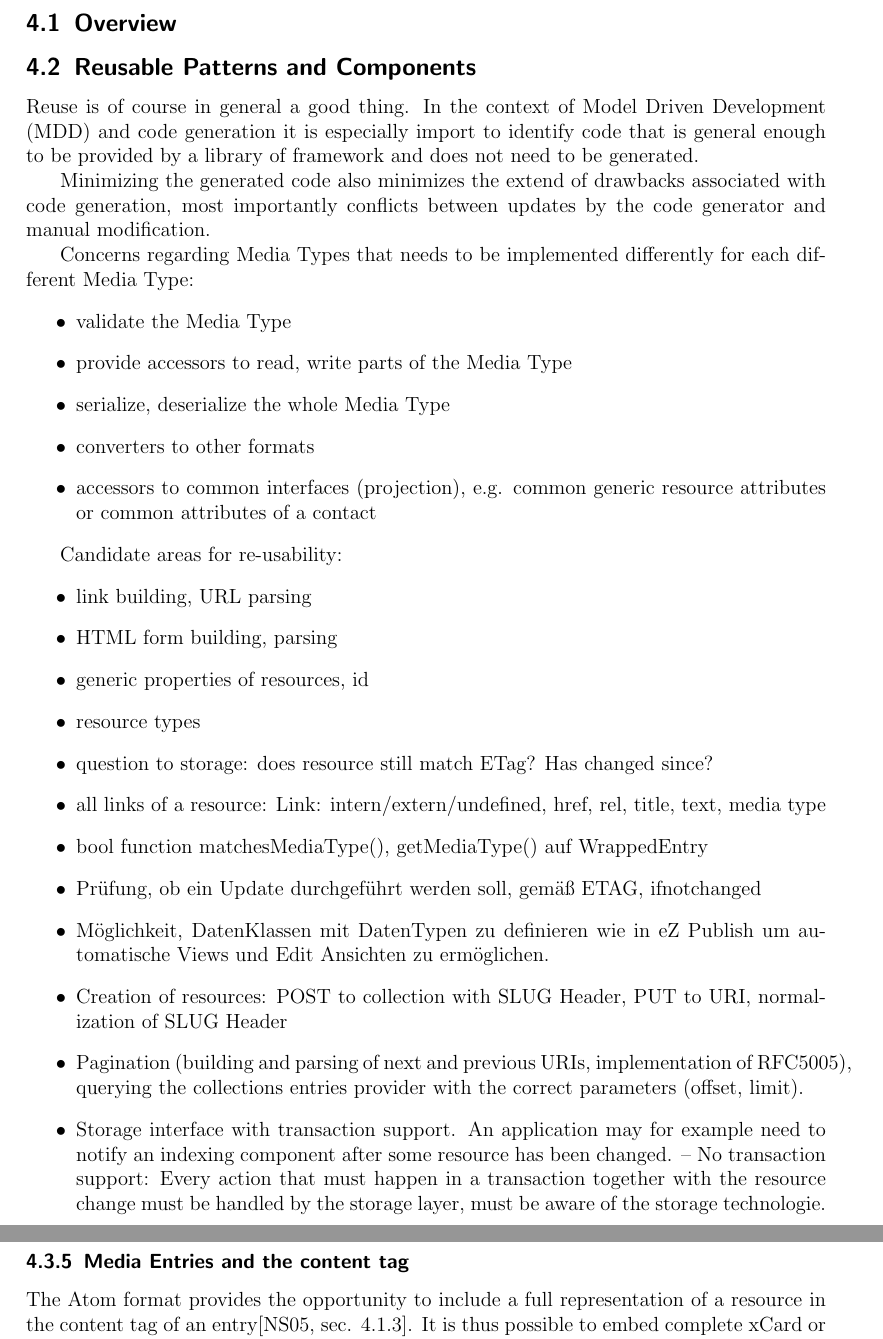
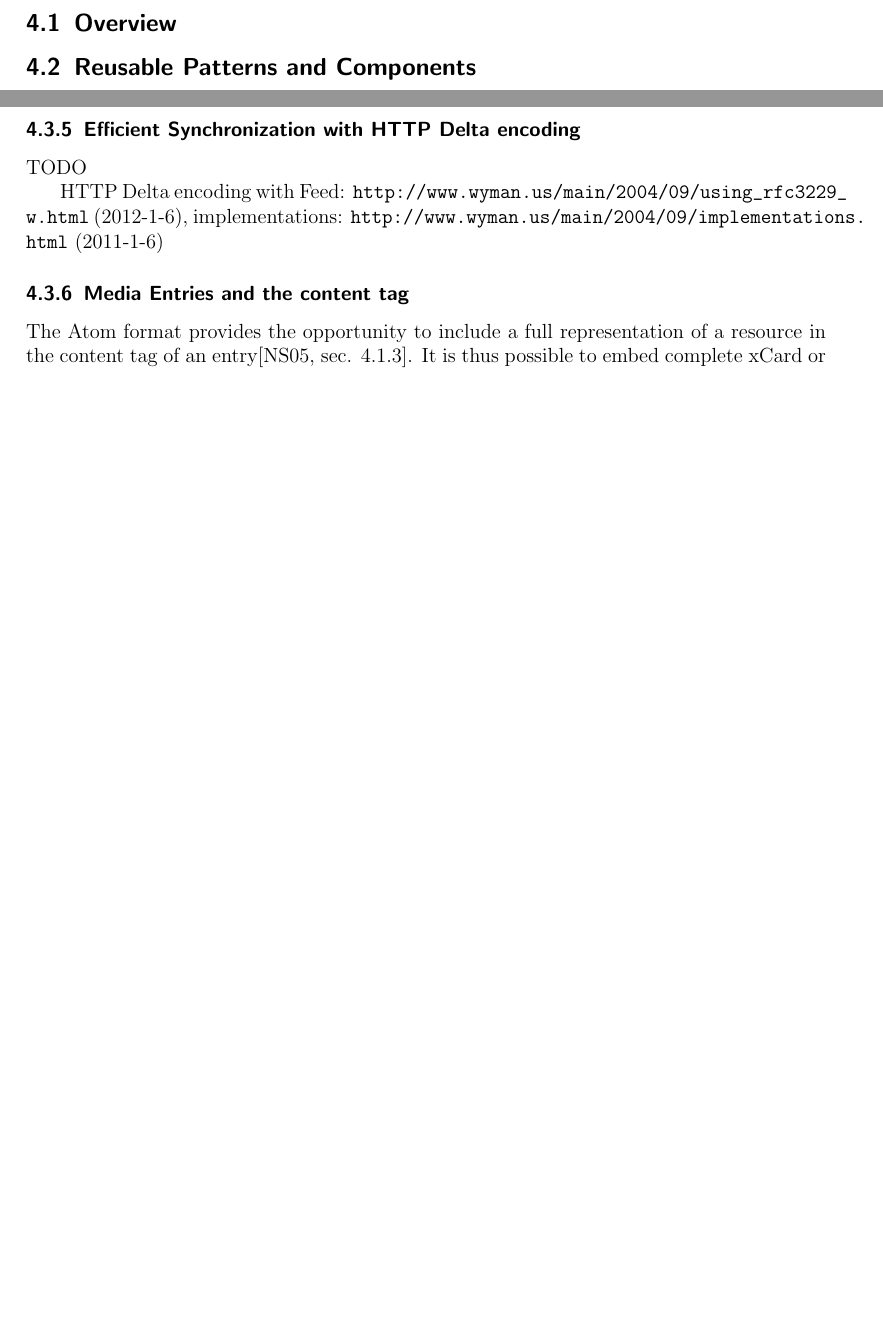
Before and after one commit to thkoch2001/bachelor-thesis, a LaTeX paper (latex/restful_groupware.tex): two parts of pages 19 and 22 of 38 before the commit and two parts of pages 20 and 23 of 39 after it, joined at a grey line, cut so that both start at the same text, the shorter picture padded with empty space. The pictures show the PDF file latex/restful_groupware.pdf that the author committed with the source.

Commit message:
worked more

```diff
--- a/latex/restful_groupware.tex
+++ b/latex/restful_groupware.tex
@@ -1137,15 +1147,16 @@ state on the server exists that could be lost.
 
 \subsection{Reusable Patterns and Components}
 
-Reuse is of course in general a good thing. In the context of Model Driven
-Development (MDD) and code generation it is especially import to identify code
-that is general enough to be provided by a library of framework and does not
-need to be generated.
-
-Minimizing the generated code also minimizes the extend of drawbacks associated
-with code generation, most importantly conflicts between updates by the code
-generator and manual modification.
-
+%@TODO
+
+% Reuse is of course in general a good thing. In the context of Model Driven
+% Development (MDD) and code generation it is especially import to identify code
+% that is general enough to be provided by a library of framework and does not
+% need to be generated.
+
+% Minimizing the generated code also minimizes the extend of drawbacks associated
+% with code generation, most importantly conflicts between updates by the code
+% generator and manual modification.
 
 % We have a namespace at our disposal. HTTP suggests to interpret the path component of this namespace in a hierarchic way.
 % The URI must be mapped to a resource, independent of the requested media type or HTTP verb.
@@ -1153,33 +1164,33 @@ generator and manual modification.
 
 % wilde-fqas argues that feeds (collections) provide a general enough abstraction
 
-Concerns regarding Media Types that needs to be implemented differently for each different Media Type:
-\begin{itemize}
-\item validate the Media Type
-\item provide accessors to read, write parts of the Media Type
-\item serialize, deserialize the whole Media Type
-\item converters to other formats
-\item accessors to common interfaces (projection), e.g. common generic resource attributes or common attributes of a contact
-\end{itemize}
-% Attributes of a resource could be virtual or derived, e.g. the size of an image is derived from the binary image data.
-% Images also contain additional data that could be exposed as attributes.
-
-
-Candidate areas for re-usability:
-\begin{itemize}
-\item link building, URL parsing
-\item HTML form building, parsing
-\item generic properties of resources, id
-\item resource types
-\item question to storage: does resource still match ETag? Has changed since?
-\item all links of a resource: Link: intern/extern/undefined, href, rel, title, text, media type
-\item bool function matchesMediaType(), getMediaType() auf WrappedEntry
-\item Prüfung, ob ein Update durchgeführt werden soll, gemäß ETAG, ifnotchanged
-\item Möglichkeit, DatenKlassen mit DatenTypen zu definieren wie in eZ Publish um automatische Views und Edit Ansichten zu ermöglichen.
-\item Creation of resources: POST to collection with SLUG Header, PUT to URI, normalization of SLUG Header
-\item Pagination (building and parsing of next and previous URIs, implementation of RFC5005), querying the collections entries provider with the correct parameters (offset, limit).
-\item Storage interface with transaction support. An application may for example need to notify an indexing component after some resource has been changed. -- No transaction support: Every action that must happen in a transaction together with the resource change must be handled by the storage layer, must be aware of the storage technologie.
-\end{itemize}
+% Concerns regarding Media Types that needs to be implemented differently for each different Media Type:
+% \begin{itemize}
+% \item validate the Media Type
+% \item provide accessors to read, write parts of the Media Type
+% \item serialize, deserialize the whole Media Type
+% \item converters to other formats
+% \item accessors to common interfaces (projection), e.g. common generic resource attributes or common attributes of a contact
+% \end{itemize}
+% % Attributes of a resource could be virtual or derived, e.g. the size of an image is derived from the binary image data.
+% % Images also contain additional data that could be exposed as attributes.
+
+
+% Candidate areas for re-usability:
+% \begin{itemize}
+% \item link building, URL parsing
+% \item HTML form building, parsing
+% \item generic properties of resources, id
+% \item resource types
+% \item question to storage: does resource still match ETag? Has changed since?
+% \item all links of a resource: Link: intern/extern/undefined, href, rel, title, text, media type
+% \item bool function matchesMediaType(), getMediaType() auf WrappedEntry
+% \item Prüfung, ob ein Update durchgeführt werden soll, gemäß ETAG, ifnotchanged
+% \item Möglichkeit, DatenKlassen mit DatenTypen zu definieren wie in eZ Publish um automatische Views und Edit Ansichten zu ermöglichen.
+% \item Creation of resources: POST to collection with SLUG Header, PUT to URI, normalization of SLUG Header
+% \item Pagination (building and parsing of next and previous URIs, implementation of RFC5005), querying the collections entries provider with the correct parameters (offset, limit).
+% \item Storage interface with transaction support. An application may for example need to notify an indexing component after some resource has been changed. -- No transaction support: Every action that must happen in a transaction together with the resource change must be handled by the storage layer, must be aware of the storage technologie.
+% \end{itemize}
 
 % Im Gegensatz zu Bildern, wie in \cite{Schreier:2011:MRA:1967428.1967434} können Kontakte komplett inline sein.
 
@@ -1371,6 +1382,16 @@ the state of the servers location at the time of the last GET request.
   \end{tikzpicture}
   \caption{Discovery paths from the Service Document to individual Groupware Resources}
 \end{figure}
+
+\subsubsection{Efficient Synchronization with HTTP Delta encoding}
+
+%TODO
+TODO
+
+HTTP Delta encoding with Feed:
+\citeurl{http://www.wyman.us/main/2004/09/using_rfc3229_w.html}{2012-1-6},
+implementations:
+\citeurl{http://www.wyman.us/main/2004/09/implementations.html}{2011-1-6}
 
 \subsubsection{Media Entries and the content tag}
 \label{sec:inline-feeds-or}
```
Also changed, not shown: latex/references.bib (+10 -0 lines), latex/restful_groupware.pdf, latex/restful_groupware.tex (18 more changed lines), 1 other file.
